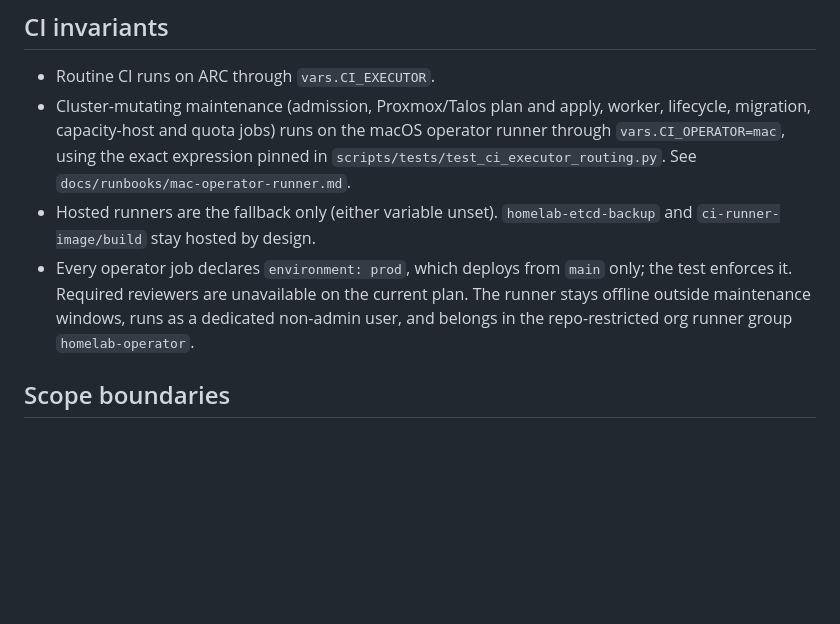
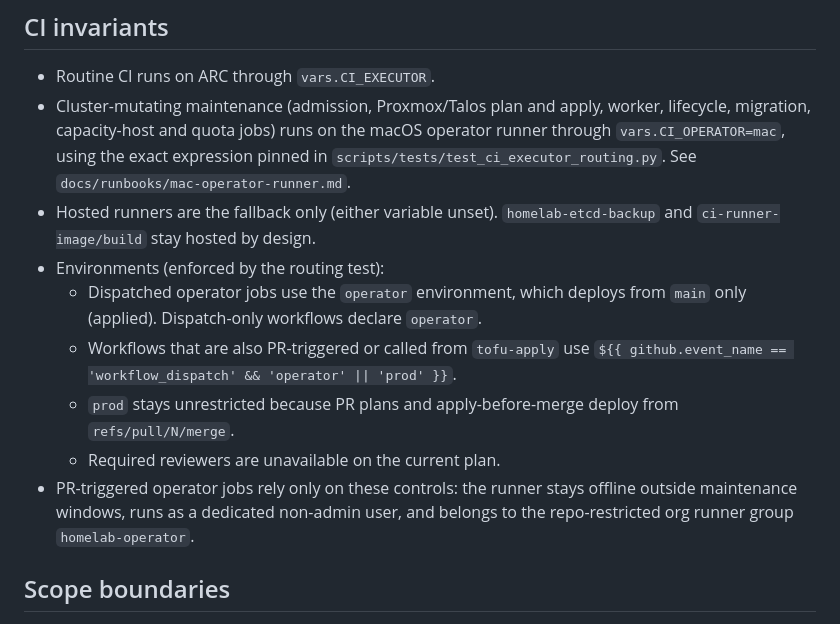
Before and after one commit to TusharSariya/aws-account-infra, a Markdown page: CLAUDE.md, the part around the change. Rendered like a GitHub page; blank space fills up the shorter version.

```diff
--- a/CLAUDE.md
+++ b/CLAUDE.md
@@ -56,9 +56,16 @@ variables live under `config/environments`, and secrets must not be committed.
   `scripts/tests/test_ci_executor_routing.py`. See `docs/runbooks/mac-operator-runner.md`.
 - Hosted runners are the fallback only (either variable unset). `homelab-etcd-backup` and
   `ci-runner-image/build` stay hosted by design.
-- Every operator job declares `environment: prod`, which deploys from `main` only; the test
-  enforces it. Required reviewers are unavailable on the current plan. The runner stays
-  offline outside maintenance windows, runs as a dedicated non-admin user, and belongs in the
+- Environments (enforced by the routing test):
+  - Dispatched operator jobs use the `operator` environment, which deploys from `main`
+    only (applied). Dispatch-only workflows declare `operator`.
+  - Workflows that are also PR-triggered or called from `tofu-apply` use
+    `${{ github.event_name == 'workflow_dispatch' && 'operator' || 'prod' }}`.
+  - `prod` stays unrestricted because PR plans and apply-before-merge deploy from
+    `refs/pull/N/merge`.
+  - Required reviewers are unavailable on the current plan.
+- PR-triggered operator jobs rely only on these controls: the runner stays offline outside
+  maintenance windows, runs as a dedicated non-admin user, and belongs to the
   repo-restricted org runner group `homelab-operator`.
 
 ## Scope boundaries
```
Also changed, not shown: docs/homelab-kueue.md (+1 -1 lines), docs/runbooks/mac-operator-runner.md (+71 -30 lines).
